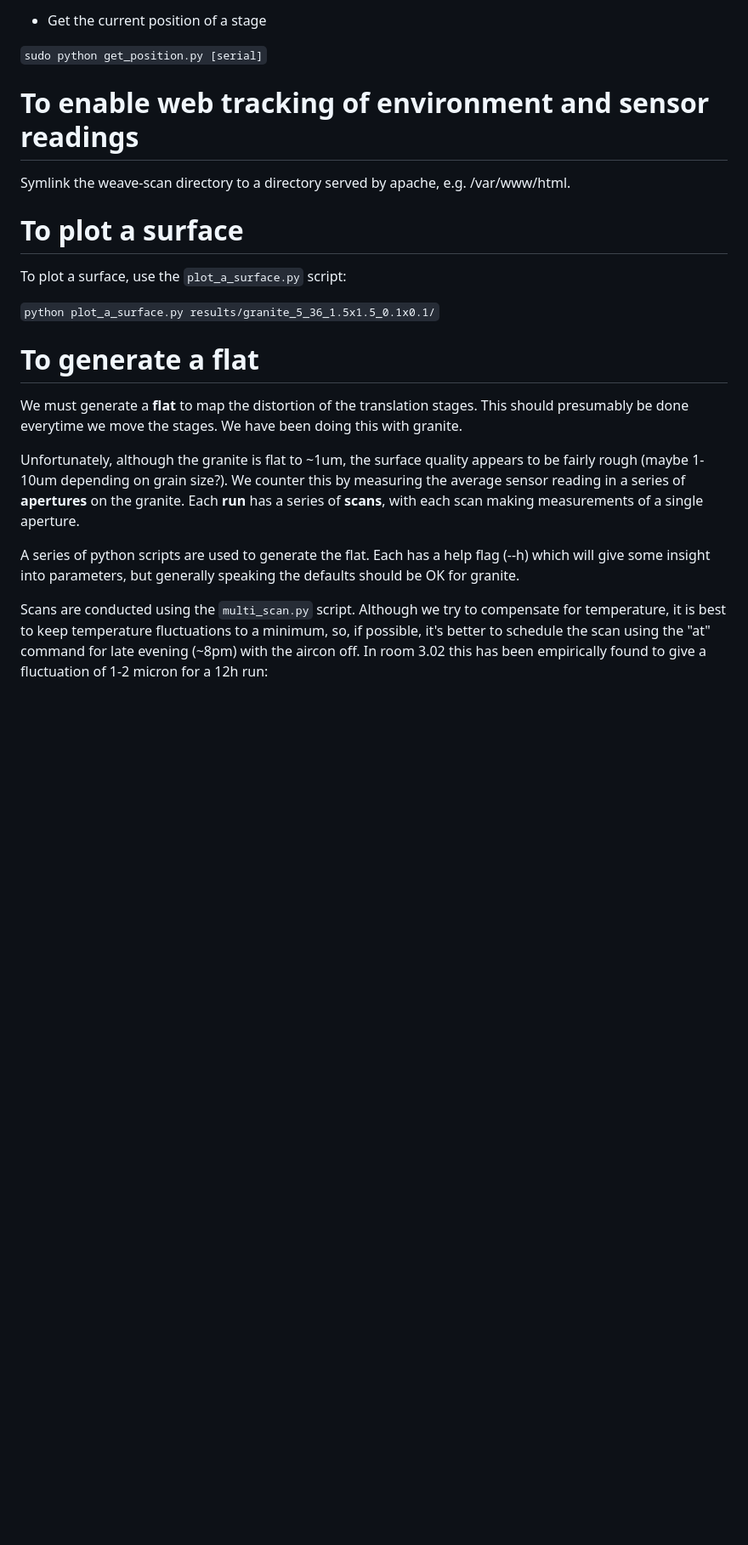
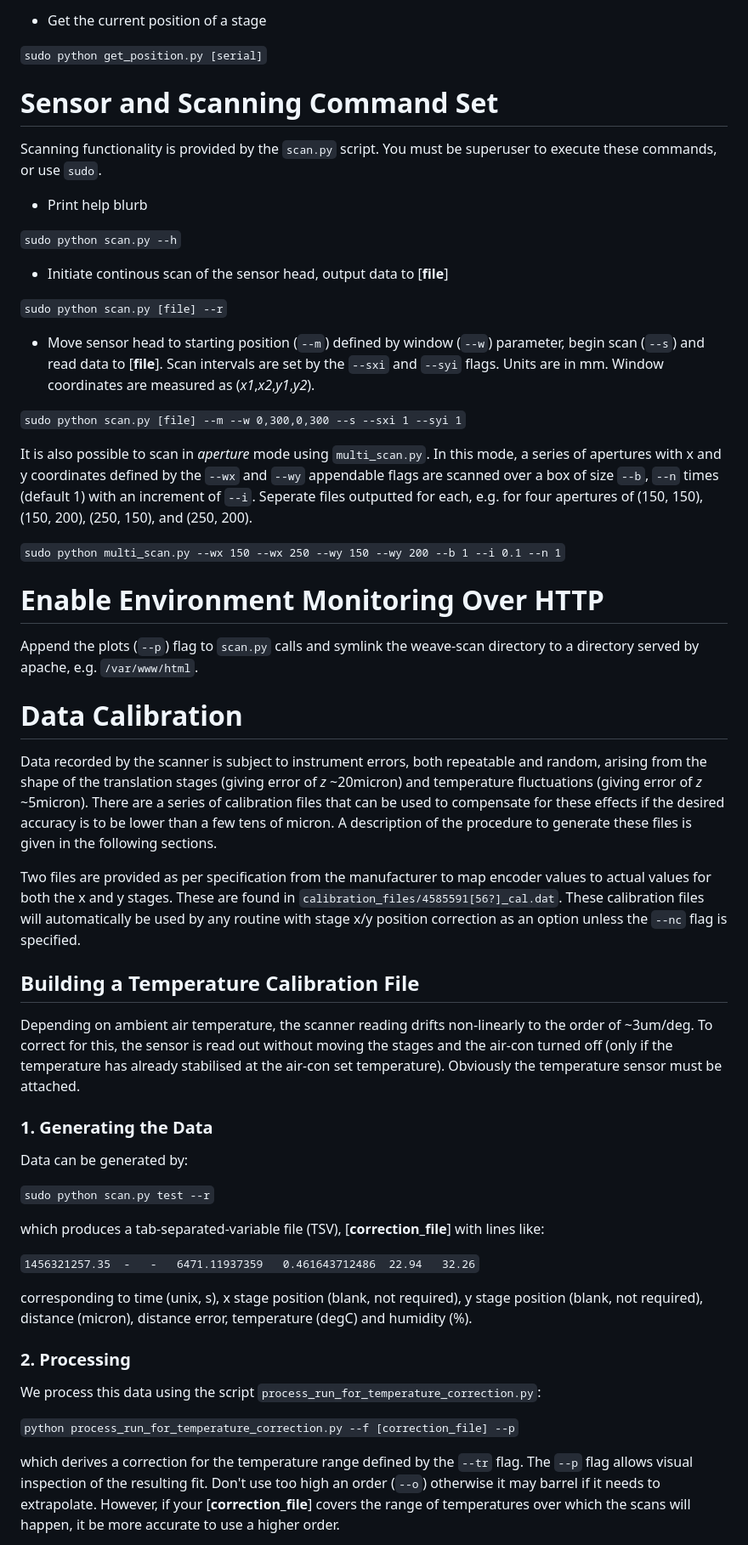
Before and after one commit to LivTel/weave-scan, a Markdown page: README.md, the part around the change printed below. Shown: that part at 85% size. GitHub-like rendering; blank space fills up the shorter version.

```diff
--- a/README.md
+++ b/README.md
@@ -27,25 +29,77 @@ be superuser to execute these commands, or use `sudo`.
 
 `sudo python get_position.py [serial]`
 
+# Sensor and Scanning Command Set
 
+Scanning functionality is provided by the `scan.py` script. You must be superuser to execute these commands,
+or use `sudo`.
 
+* Print help blurb
 
-# To enable web tracking of environment and sensor readings
+`sudo python scan.py --h`
 
-Symlink the weave-scan directory to a directory served by apache, e.g. /var/www/html.
+* Initiate continous scan of the sensor head, output data to [**file**]
 
-# To plot a surface
+`sudo python scan.py [file] --r`
 
-To plot a surface, use the `plot_a_surface.py` script:
+* Move sensor head to starting position (`--m`) defined by window (`--w`) parameter, begin scan (`--s`) and
+read data to [**file**]. Scan intervals are set by the `--sxi` and `--syi` flags. Units are in mm. Window
+coordinates are measured as (*x1*,*x2*,*y1*,*y2*).
 
-`python plot_a_surface.py results/granite_5_36_1.5x1.5_0.1x0.1/`
+`sudo python scan.py [file] --m --w 0,300,0,300 --s --sxi 1 --syi 1`
 
-# To generate a flat
+It is also possible to scan in *aperture* mode using `multi_scan.py`. In this mode, a series of apertures with
+x and y coordinates defined by the `--wx` and `--wy` appendable flags are scanned over a box of size `--b`, `--n` times
+(default 1) with an increment of `--i`. Seperate files outputted for each, e.g. for four apertures of (150, 150),
+ (150, 200), (250, 150), and (250, 200).
 
-We must generate a **flat** to map the distortion of the translation stages. This should presumably be done everytime we move the stages. We have been doing this with granite.
+`sudo python multi_scan.py --wx 150 --wx 250 --wy 150 --wy 200 --b 1 --i 0.1 --n 1`
 
-Unfortunately, although the granite is flat to ~1um, the surface quality appears to be fairly rough (maybe 1-10um depending on grain size?). We counter this by measuring the average sensor reading in a series of **apertures** on the granite. Each **run** has a series of **scans**, with each scan making measurements of a single aperture.
+# Enable Environment Monitoring Over HTTP
 
-A series of python scripts are used to generate the flat. Each has a help flag (--h) which will give some insight into parameters, but generally speaking the defaults should be OK for granite.
+Append the plots (`--p`) flag to `scan.py` calls and symlink the weave-scan directory to a directory served by
+apache, e.g. `/var/www/html`.
 
-Scans are conducted using the `multi_scan.py` script. Although we try to compensate for temperature, it is best to keep temperature fluctuations to a minimum, so, if possible, it's better to schedule the scan using the "at" command for late evening (~8pm) with the aircon off. In room 3.02 this has been empirically found to give a fluctuation of 1-2 micron for a 12h run:
+# Data Calibration
+
+Data recorded by the scanner is subject to instrument errors, both repeatable and random, arising from the
+shape of the translation stages (giving error of *z* ~20micron) and temperature fluctuations (giving error of
+*z* ~5micron). There are a series of calibration files that can be used to compensate for these effects if the
+desired accuracy is to be lower than a few tens of micron. A description of the procedure to generate these files
+is given in the following sections.
+
+Two files are provided as per specification from the manufacturer to map encoder values to actual values for both
+the x and y stages. These are found in `calibration_files/4585591[56?]_cal.dat`. These calibration files will
+automatically be used by any routine with stage x/y position correction as an option unless the `--nc` flag
+is specified.
+
+## Building a Temperature Calibration File
+
+Depending on ambient air temperature, the scanner reading drifts non-linearly to the order of ~3um/deg. To correct for
+this, the sensor is read out without moving the stages and the air-con turned off (only if the temperature has already
+stabilised at the air-con set temperature). Obviously the temperature sensor must be attached.
+
+### 1. Generating the Data
+
+Data can be generated by:
+
+`sudo python scan.py test --r`
+
+which produces a tab-separated-variable file (TSV), [**correction\_file**] with lines like:
+
+`1456321257.35	-	-	6471.11937359	0.461643712486	22.94	32.26`
+
+corresponding to time (unix, s), x stage position (blank, not required), y stage position (blank, not required), distance (micron),
+distance error, temperature (degC) and humidity (%).
+
+### 2. Processing
+
+We process this data using the script `process_run_for_temperature_correction.py`:
+
+`python process_run_for_temperature_correction.py --f [correction_file] --p`
+
+which derives a correction for the temperature range defined by the `--tr` flag. The `--p` flag allows visual inspection
+of the resulting fit. Don't use too high an order (`--o`) otherwise it may barrel if it needs to extrapolate. However, if
+your [**correction\_file**] covers the range of temperatures over which the scans will happen, it be more accurate to use
+a higher order.
+
```
Also changed, not shown: other parts of README.md (+52 -18 lines), img/instsurf.png (added), 15 other files.
